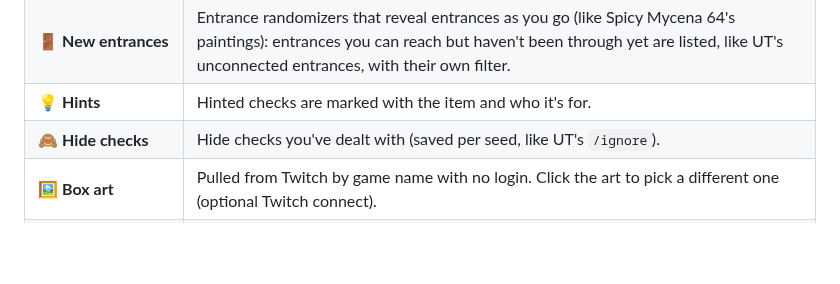
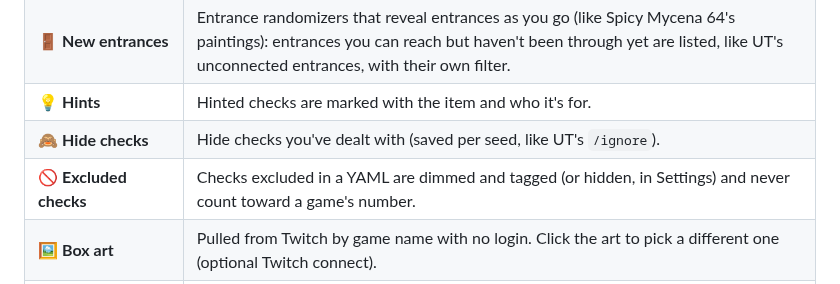
Before and after one commit to Flippage/APMultiTracker, a Markdown page: README.md, the part around the change. Drawn GitHub-style; blank space fills up the shorter version.

```diff
--- a/README.md
+++ b/README.md
@@ -41,6 +41,7 @@ in one place, with a faster, cleaner interface.
 | 🚪 **New entrances** | Entrance randomizers that reveal entrances as you go (like Spicy Mycena 64's paintings): entrances you can reach but haven't been through yet are listed, like UT's unconnected entrances, with their own filter. |
 | 💡 **Hints** | Hinted checks are marked with the item and who it's for. |
 | 🙈 **Hide checks** | Hide checks you've dealt with (saved per seed, like UT's `/ignore`). |
+| 🚫 **Excluded checks** | Checks excluded in a YAML are dimmed and tagged (or hidden, in Settings) and never count toward a game's number. |
 | 🖼️ **Box art** | Pulled from Twitch by game name with no login. Click the art to pick a different one (optional Twitch connect). |
 | 💬 **Feed** | The room's messages as they happen, like the Text Client: items sent, hints, chat and goals, colour-coded and filterable. Chat or `!hint` from any of your slots. Show it on its own page or docked beside the Tracker. |
 | 🌍 **Several multiworlds at once** | Save rooms with their server and slots (**Find slots in this room** lists everyone). Keep several connected and switch between them instantly. |
```
Also changed, not shown: CHANGELOG.md (+10 -0 lines), docs/screenshots/explain.png, docs/screenshots/feed.png, docs/screenshots/settings.png, docs/screenshots/tracker-feed-bottom.png, docs/screenshots/tracker-feed-right.png, 12 other files.
